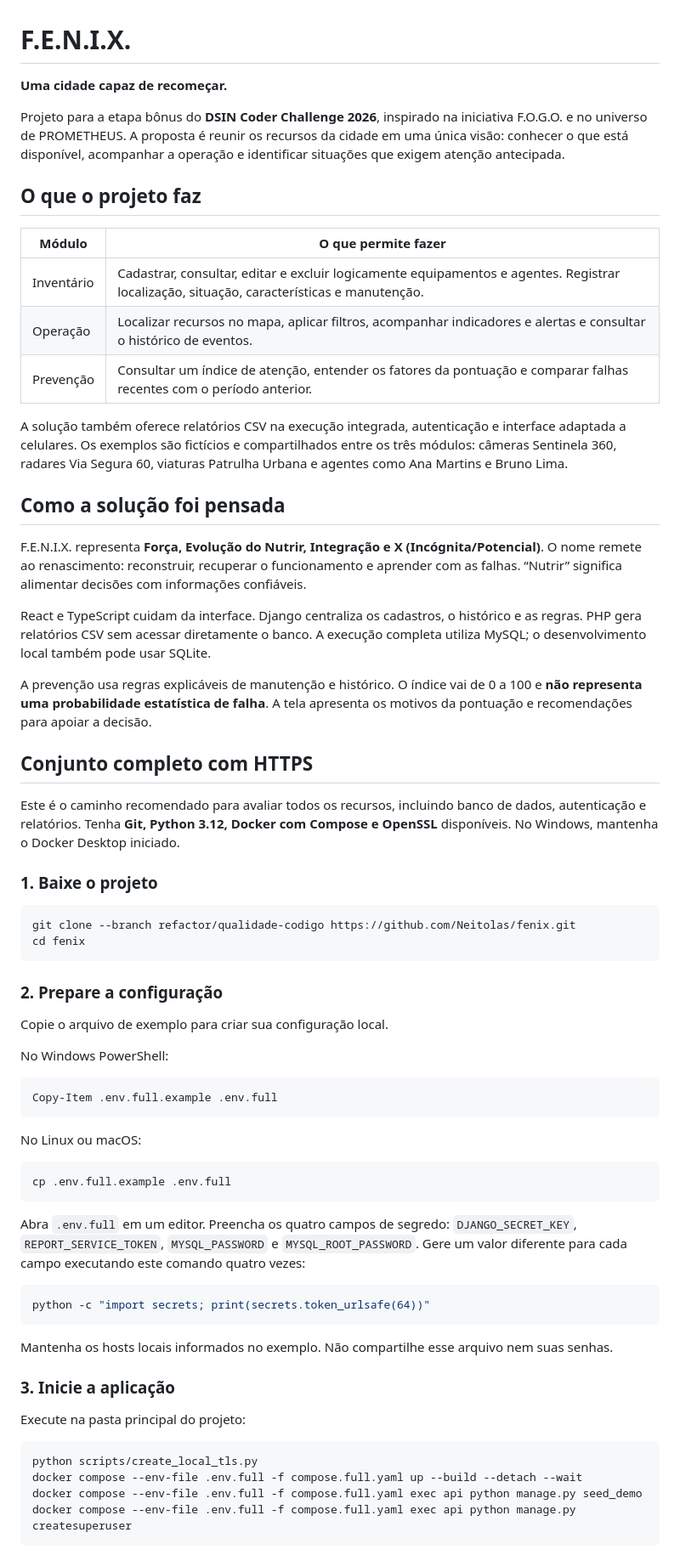
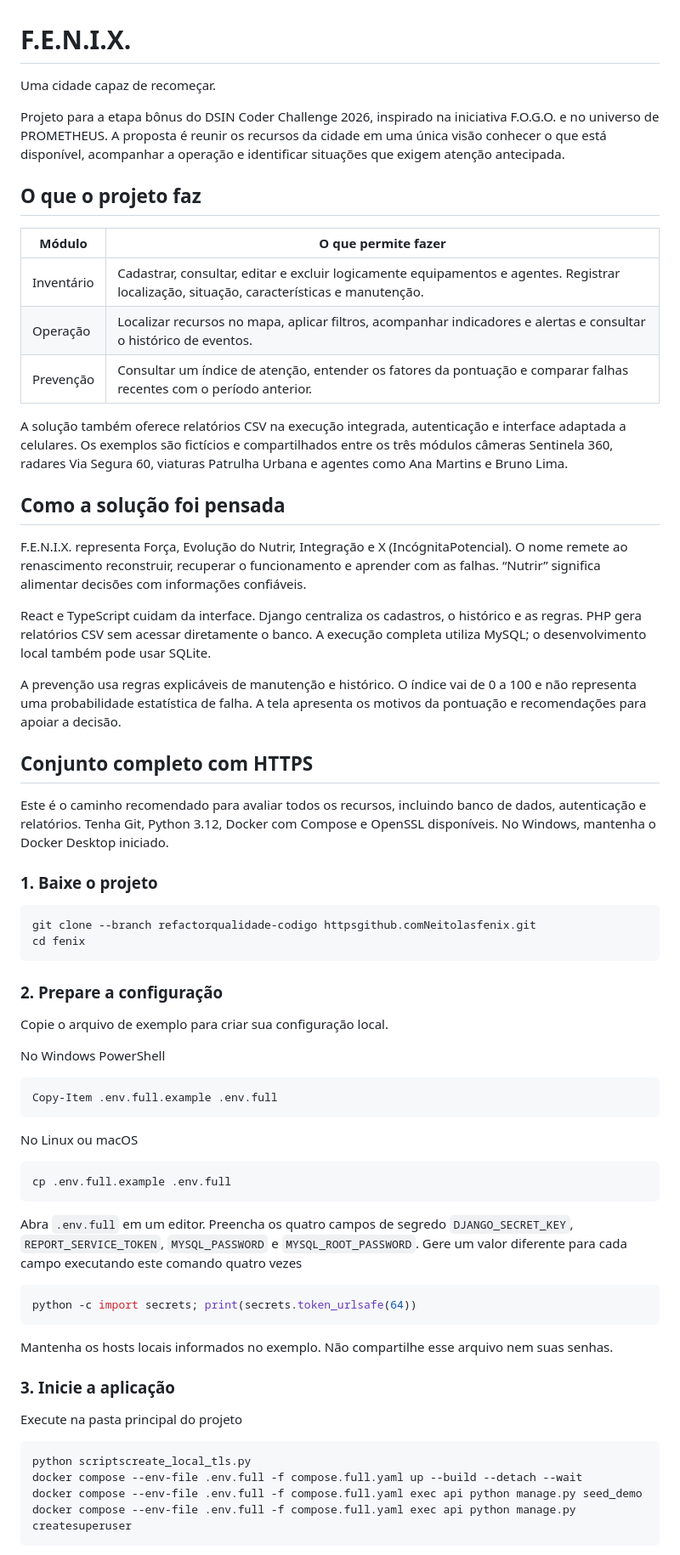
Before and after one commit to Neitolas/fenix, a Markdown page: README.md, the part around one of its changes. Shown at 85% size. Rendered like a GitHub page.

Commit message:
Substitui README pelo arquivo fornecido

````diff
--- a/README.md
+++ b/README.md
@@ -1,8 +1,8 @@
 # F.E.N.I.X.
 
-**Uma cidade capaz de recomeçar.**
+Uma cidade capaz de recomeçar.
 
-Projeto para a etapa bônus do **DSIN Coder Challenge 2026**, inspirado na iniciativa F.O.G.O. e no universo de PROMETHEUS. A proposta é reunir os recursos da cidade em uma única visão: conhecer o que está disponível, acompanhar a operação e identificar situações que exigem atenção antecipada.
+Projeto para a etapa bônus do DSIN Coder Challenge 2026, inspirado na iniciativa F.O.G.O. e no universo de PROMETHEUS. A proposta é reunir os recursos da cidade em uma única visão conhecer o que está disponível, acompanhar a operação e identificar situações que exigem atenção antecipada.
 
 ## O que o projeto faz
 
@@ -12,24 +12,24 @@ Projeto para a etapa bônus do **DSIN Coder Challenge 2026**, inspirado na inici
 | Operação | Localizar recursos no mapa, aplicar filtros, acompanhar indicadores e alertas e consultar o histórico de eventos. |
 | Prevenção | Consultar um índice de atenção, entender os fatores da pontuação e comparar falhas recentes com o período anterior. |
 
-A solução também oferece relatórios CSV na execução integrada, autenticação e interface adaptada a celulares. Os exemplos são fictícios e compartilhados entre os três módulos: câmeras Sentinela 360, radares Via Segura 60, viaturas Patrulha Urbana e agentes como Ana Martins e Bruno Lima.
+A solução também oferece relatórios CSV na execução integrada, autenticação e interface adaptada a celulares. Os exemplos são fictícios e compartilhados entre os três módulos câmeras Sentinela 360, radares Via Segura 60, viaturas Patrulha Urbana e agentes como Ana Martins e Bruno Lima.
 
 ## Como a solução foi pensada
 
-F.E.N.I.X. representa **Força, Evolução do Nutrir, Integração e X (Incógnita/Potencial)**. O nome remete ao renascimento: reconstruir, recuperar o funcionamento e aprender com as falhas. “Nutrir” significa alimentar decisões com informações confiáveis.
+F.E.N.I.X. representa Força, Evolução do Nutrir, Integração e X (IncógnitaPotencial). O nome remete ao renascimento reconstruir, recuperar o funcionamento e aprender com as falhas. “Nutrir” significa alimentar decisões com informações confiáveis.
 
 React e TypeScript cuidam da interface. Django centraliza os cadastros, o histórico e as regras. PHP gera relatórios CSV sem acessar diretamente o banco. A execução completa utiliza MySQL; o desenvolvimento local também pode usar SQLite.
 
-A prevenção usa regras explicáveis de manutenção e histórico. O índice vai de 0 a 100 e **não representa uma probabilidade estatística de falha**. A tela apresenta os motivos da pontuação e recomendações para apoiar a decisão.
+A prevenção usa regras explicáveis de manutenção e histórico. O índice vai de 0 a 100 e não representa uma probabilidade estatística de falha. A tela apresenta os motivos da pontuação e recomendações para apoiar a decisão.
 
 ## Conjunto completo com HTTPS
 
-Este é o caminho recomendado para avaliar todos os recursos, incluindo banco de dados, autenticação e relatórios. Tenha **Git, Python 3.12, Docker com Compose e OpenSSL** disponíveis. No Windows, mantenha o Docker Desktop iniciado.
+Este é o caminho recomendado para avaliar todos os recursos, incluindo banco de dados, autenticação e relatórios. Tenha Git, Python 3.12, Docker com Compose e OpenSSL disponíveis. No Windows, mantenha o Docker Desktop iniciado.
 
 ### 1. Baixe o projeto
 
 ```sh
-git clone --branch refactor/qualidade-codigo https://github.com/Neitolas/fenix.git
+git clone --branch refactorqualidade-codigo httpsgithub.comNeitolasfenix.git
 cd fenix
 ```
 
@@ -37,32 +37,32 @@ cd fenix
 
 Copie o arquivo de exemplo para criar sua configuração local.
 
-No Windows PowerShell:
+No Windows PowerShell
 
 ```powershell
 Copy-Item .env.full.example .env.full
 ```
 
-No Linux ou macOS:
+No Linux ou macOS
 
 ```sh
 cp .env.full.example .env.full
 ```
 
-Abra `.env.full` em um editor. Preencha os quatro campos de segredo: `DJANGO_SECRET_KEY`, `REPORT_SERVICE_TOKEN`, `MYSQL_PASSWORD` e `MYSQL_ROOT_PASSWORD`. Gere um valor diferente para cada campo executando este comando quatro vezes:
+Abra `.env.full` em um editor. Preencha os quatro campos de segredo `DJANGO_SECRET_KEY`, `REPORT_SERVICE_TOKEN`, `MYSQL_PASSWORD` e `MYSQL_ROOT_PASSWORD`. Gere um valor diferente para cada campo executando este comando quatro vezes
 
 ```sh
-python -c "import secrets; print(secrets.token_urlsafe(64))"
+python -c import secrets; print(secrets.token_urlsafe(64))
 ```
 
 Mantenha os hosts locais informados no exemplo. Não compartilhe esse arquivo nem suas senhas.
 
 ### 3. Inicie a aplicação
 
-Execute na pasta principal do projeto:
+Execute na pasta principal do projeto
 
 ```sh
-python scripts/create_local_tls.py
+python scriptscreate_local_tls.py
 docker compose --env-file .env.full -f compose.full.yaml up --build --detach --wait
 docker compose --env-file .env.full -f compose.full.yaml exec api python manage.py seed_demo
 docker compose --env-file .env.full -f compose.full.yaml exec api python manage.py createsuperuser
````
Also changed, not shown: other parts of README.md (+16 -7 lines).
